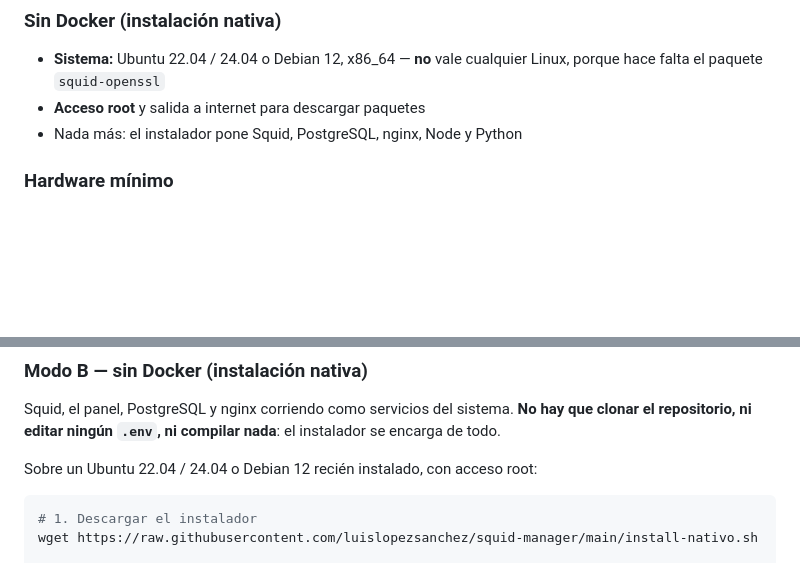
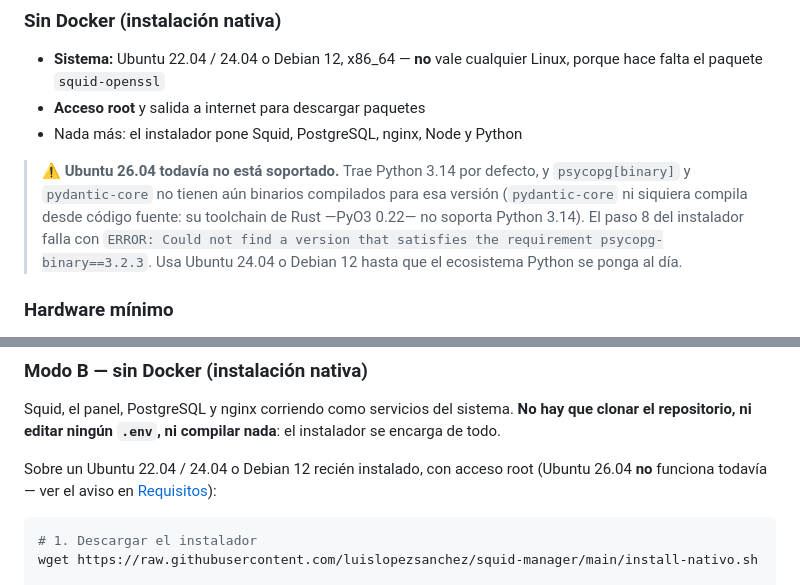
Before and after one commit to luislopezsanchez/squid-manager, a Markdown page: README.md, 2 parts joined by grey strips. GitHub-like rendering; blank space fills up the shorter version.

Commit message:
docs: documentar que Ubuntu 26.04 no esta soportado (instalacion nativa)
Encontrado simulando una instalacion nativa desde cero en un Ubuntu 26.04
recien instalado, siguiendo unicamente los pasos documentados: el paso 8 del
instalador falla siempre con

    ERROR: Could not find a version that satisfies the requirement
    psycopg-binary==3.2.3

Causa real: Ubuntu 26.04 trae Python 3.14 por defecto. psycopg[binary]==3.2.3
no tiene wheel para esa version, y pydantic-core (dependencia transitiva)
tampoco - y ademas no compila desde codigo fuente porque su toolchain de Rust
(PyO3 0.22) no soporta Python 3.14 en absoluto. No es arreglable variando
como se invoca el instalador: hace falta un Python mas viejo (se probo y
funciona con 3.12 vía deadsnakes) o esperar a que el ecosistema se actualice.

Se agrega el aviso en los dos sitios donde el README y la guia dedicada
listan los sistemas soportados, con el error exacto para que quien lo pegue
en un buscador encuentre esto directamente.

Co-Authored-By: Claude Sonnet 5 <noreply@anthropic.com>

````diff
--- a/README.md
+++ b/README.md
@@ -142,6 +142,14 @@ Los requisitos dependen del modo de despliegue.
   Linux, porque hace falta el paquete `squid-openssl`
 - **Acceso root** y salida a internet para descargar paquetes
 - Nada más: el instalador pone Squid, PostgreSQL, nginx, Node y Python
+
+> ⚠️ **Ubuntu 26.04 todavía no está soportado.** Trae Python 3.14 por defecto,
+> y `psycopg[binary]` y `pydantic-core` no tienen aún binarios compilados para
+> esa versión (`pydantic-core` ni siquiera compila desde código fuente: su
+> toolchain de Rust —PyO3 0.22— no soporta Python 3.14). El paso 8 del
+> instalador falla con `ERROR: Could not find a version that satisfies the
+> requirement psycopg-binary==3.2.3`. Usa Ubuntu 24.04 o Debian 12 hasta que
+> el ecosistema Python se ponga al día.
 
 ### Hardware mínimo
 - **CPU:** 2 núcleos (4 recomendado; con Docker se compila Squid al construir la imagen)
@@ -308,7 +316,9 @@ Squid, el panel, PostgreSQL y nginx corriendo como servicios del sistema. **No
 hay que clonar el repositorio, ni editar ningún `.env`, ni compilar nada**: el
 instalador se encarga de todo.
 
-Sobre un Ubuntu 22.04 / 24.04 o Debian 12 recién instalado, con acceso root:
+Sobre un Ubuntu 22.04 / 24.04 o Debian 12 recién instalado, con acceso root
+(Ubuntu 26.04 **no** funciona todavía — ver el aviso en
+[Requisitos](#-requisitos)):
 
 ```bash
 # 1. Descargar el instalador
````
Also changed, not shown: docs/instalacion-nativa.md (+8 -0 lines).
